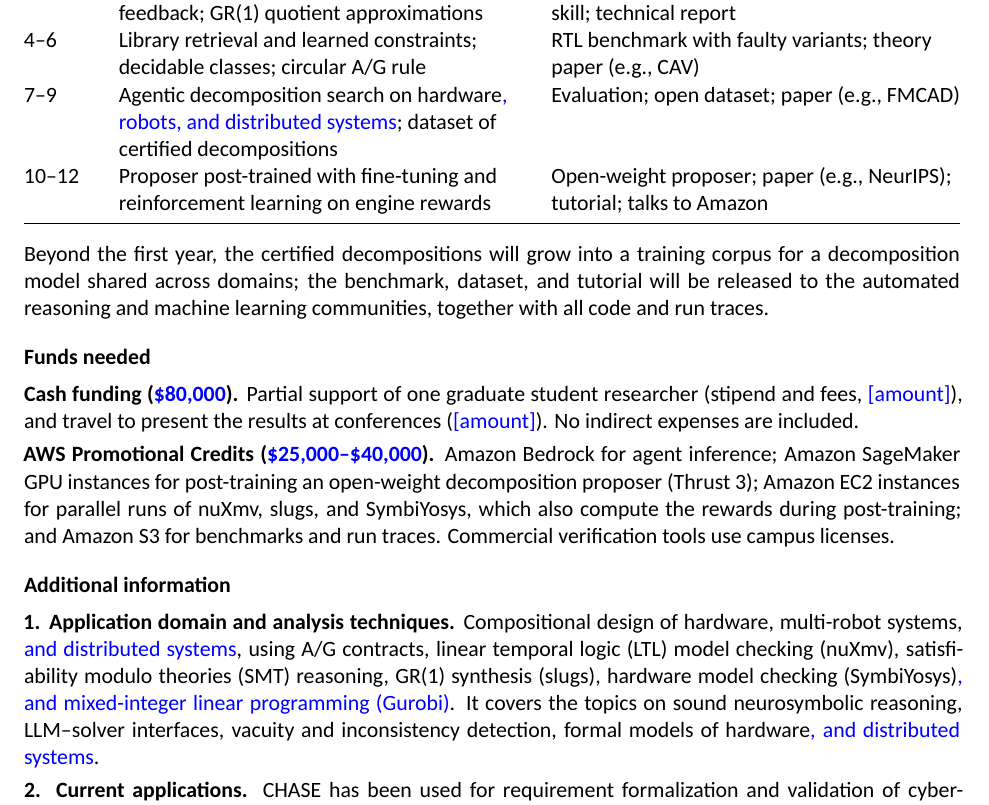
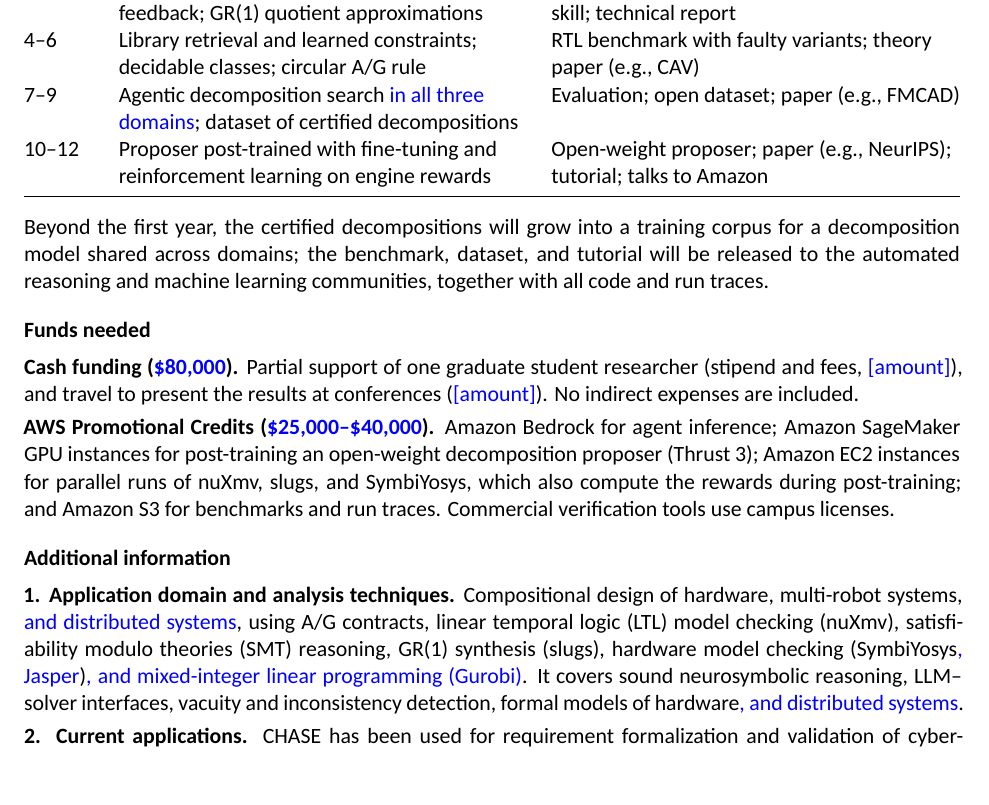
Before and after one commit to yfxiao16/Amazon-Research-Award-2026-Automated-Reasoning, a LaTeX document (ARA26/main.tex, which reads ARA26/doc/additional.tex, ARA26/doc/results.tex): part of page 4 of 7, cut so that both start at the same text. Compiled offline with XeLaTeX.

Commit message:
Add CHASE code and website links to Q7; list Jasper as a hardware back end
Co-Authored-By: Claude Opus 5.5 <noreply@anthropic.com>
Claude-Session: https://claude.ai/code/session_01Hgzwaerjc8tY3DaQYdihfR

```diff
--- a/ARA26/doc/additional.tex
+++ b/ARA26/doc/additional.tex
@@ -1,6 +1,6 @@
 \section{Additional information}
 
-\textbf{1. Application domain and analysis techniques.} Compositional design of hardware, multi-robot systems, \yifeng{and distributed systems}, using \gls{ag} contracts, \gls{ltl} model checking (nuXmv), \gls{smt} reasoning, GR(1) synthesis (slugs), hardware model checking (SymbiYosys)\yifeng{, and mixed-integer linear programming (Gurobi)}. It covers the topics on sound neurosymbolic reasoning, LLM--solver interfaces, vacuity and inconsistency detection, formal models of hardware\yifeng{, and distributed systems}.
+\textbf{1. Application domain and analysis techniques.} Compositional design of hardware, multi-robot systems, \yifeng{and distributed systems}, using \gls{ag} contracts, \gls{ltl} model checking (nuXmv), \gls{smt} reasoning, GR(1) synthesis (slugs), hardware model checking (SymbiYosys\yifeng{, Jasper})\yifeng{, and mixed-integer linear programming (Gurobi)}. It covers sound neurosymbolic reasoning, LLM--solver interfaces, vacuity and inconsistency detection, formal models of hardware\yifeng{, and distributed systems}.
 
 \textbf{2. Current applications.} \chase has been used for requirement formalization and validation of cyber-physical systems~\cite{nuzzo2018chase}, contract-based architecture exploration~\cite{xiao2024contrarc,xiao2026smcp}, and consistency and availability analysis of distributed systems with Lockheed Martin~\cite{xiao2026memocode}. Our RTL flow runs on OpenTitan and HierSVA designs.
 
--- a/ARA26/doc/results.tex
+++ b/ARA26/doc/results.tex
@@ -8,7 +8,7 @@
 \endhead
 1--3 & Decomposition agent with in-context formal feedback; GR(1) quotient approximations & \chase release with MCP server and agent skill; technical report \\
 4--6 & Library retrieval and learned constraints; decidable classes; circular \gls{ag} rule & RTL benchmark with faulty variants; theory paper (e.g., CAV) \\
-7--9 & Agentic decomposition search on hardware\yifeng{, robots, and distributed systems}; dataset of certified decompositions & Evaluation; open dataset; paper (e.g., FMCAD) \\
+7--9 & Agentic decomposition search \yifeng{in all three domains}; dataset of certified decompositions & Evaluation; open dataset; paper (e.g., FMCAD) \\
 10--12 & Proposer post-trained with fine-tuning and reinforcement learning on engine rewards & Open-weight proposer; paper (e.g., NeurIPS); tutorial; talks to Amazon \\
 \bottomrule
 \end{xltabular}
```
Also changed, not shown: ARA26/main.pdf, ARA26/doc/additional.tex (2 more changed lines).
